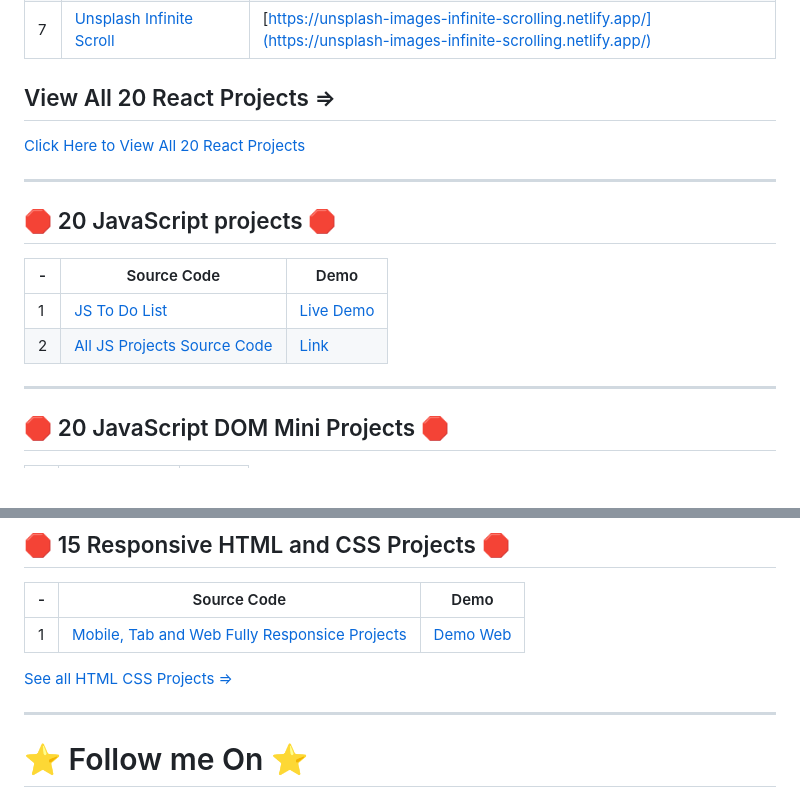
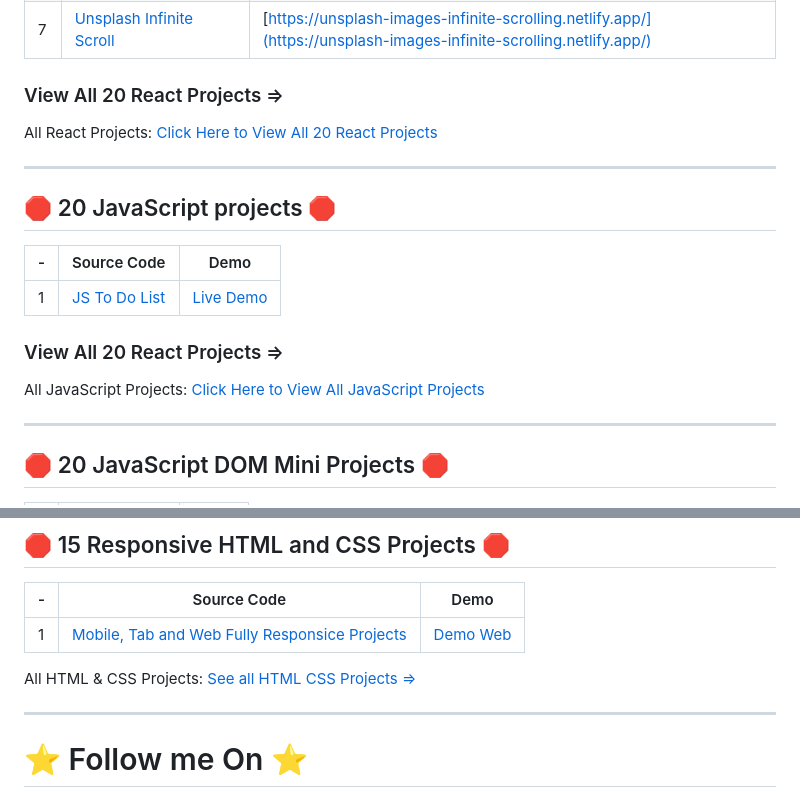
Before and after one commit to PranaV-Shimpi/Full-Stack-Javascript, a Markdown page: README.md, 2 parts joined by grey strips. Drawn GitHub-style; blank space fills up the shorter version.

```diff
--- a/README.md
+++ b/README.md
@@ -34,8 +34,8 @@ Welcome to the Full-Stack JavaScript Projects repository! Here, you'll discover
 | 6 | [Calendar Dates Picker](https://github.com/PranaV-Shimpi/20-React-apps/blob/main/10-calendar-dates-picker/README.md) | [https://calendar-date-picker.netlify.app/](https://calendar-date-picker.netlify.app/) |
 | 7 | [Unsplash Infinite Scroll](https://github.com/PranaV-Shimpi/20-React-apps/blob/main/06-unsplash-images-clone-infinite-scrolling/README.md) | [https://unsplash-images-infinite-scrolling.netlify.app/](https://unsplash-images-infinite-scrolling.netlify.app/) |
 
-## View All 20 React Projects =>
-[Click Here to View All 20 React Projects](https://github.com/PranaV-Shimpi/20-React-apps/)
+### View All 20 React Projects =>
+All React Projects: [Click Here to View All 20 React Projects](https://github.com/PranaV-Shimpi/20-React-apps/)
 
 ---
 
@@ -43,7 +43,10 @@ Welcome to the Full-Stack JavaScript Projects repository! Here, you'll discover
 | - | Source Code | Demo |
 |--|--|--|
 | 1 | [JS To Do List](https://github.com/PranaV-Shimpi/JavaScript-Projects/tree/main/Todo)| [Live Demo](https://landing-todo-list.netlify.app/) |
-| 2 | [All JS Projects Source Code](https://github.com/PranaV-Shimpi/JavaScript-Projects)| [Link](https://github.com/PranaV-Shimpi/JavaScript-Projects) |
+
+### View All 20 React Projects =>
+All JavaScript Projects: [Click Here to View All JavaScript Projects](https://github.com/PranaV-Shimpi/JavaScript-Projects/blob/main/README.md)
+
 
 ---
 
@@ -77,7 +80,7 @@ Welcome to the Full-Stack JavaScript Projects repository! Here, you'll discover
 |--|--|--|
 | 1 | [Mobile, Tab and Web Fully Responsice Projects]( https://github.com/PranaV-Shimpi/HTML-CSS-and-Tailwind-Projects/tree/main/Responsive%20HTML%20%26%20CSS%20Projects%207-15 )| [Demo Web]( https://ps-css-project-11.netlify.app/) |
 
-[See all HTML CSS Projects =>](https://github.com/PranaV-Shimpi/HTML-CSS-and-Tailwind-Projects)
+All HTML & CSS Projects: [See all HTML CSS Projects =>](https://github.com/PranaV-Shimpi/HTML-CSS-and-Tailwind-Projects)
 
 ---
 
```
